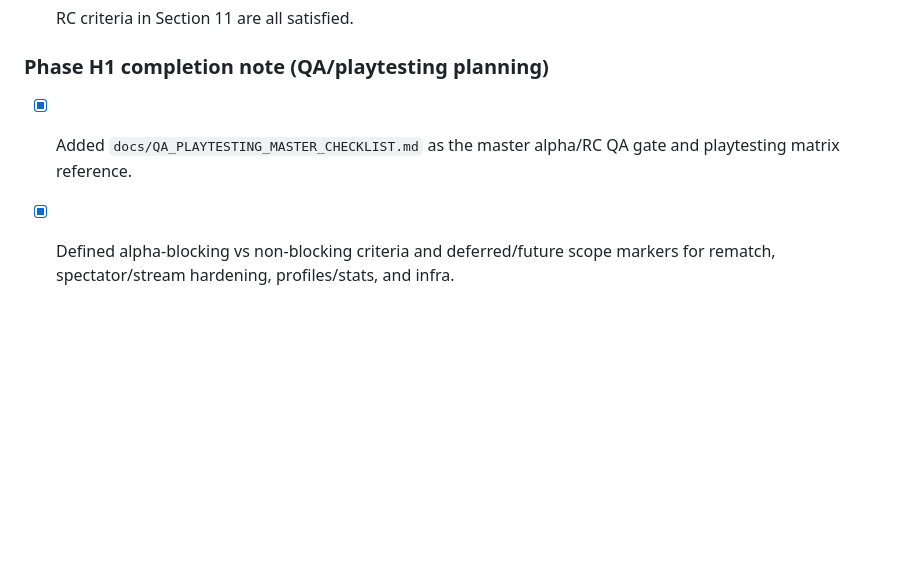
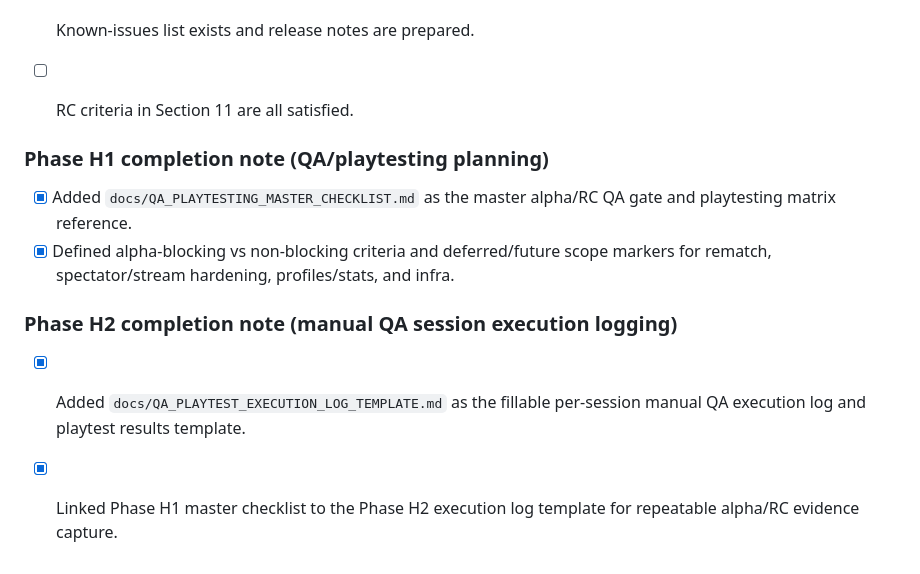
Before and after one commit to MetalDriverMedia/ThressGame-My-Version, a Markdown page: docs/GAME_COMPLETION_ROADMAP.md, the part around the change. GitHub-like rendering; blank space fills up the shorter version.

Commit message:
docs: add Phase H2 QA playtest execution log template

```diff
--- a/docs/GAME_COMPLETION_ROADMAP.md
+++ b/docs/GAME_COMPLETION_ROADMAP.md
@@ -475,3 +475,7 @@ Final master checklist:
 ### Phase H1 completion note (QA/playtesting planning)
 - [x] Added `docs/QA_PLAYTESTING_MASTER_CHECKLIST.md` as the master alpha/RC QA gate and playtesting matrix reference.
 - [x] Defined alpha-blocking vs non-blocking criteria and deferred/future scope markers for rematch, spectator/stream hardening, profiles/stats, and infra.
+
+### Phase H2 completion note (manual QA session execution logging)
+- [x] Added `docs/QA_PLAYTEST_EXECUTION_LOG_TEMPLATE.md` as the fillable per-session manual QA execution log and playtest results template.
+- [x] Linked Phase H1 master checklist to the Phase H2 execution log template for repeatable alpha/RC evidence capture.
```
Also changed, not shown: docs/QA_PLAYTESTING_MASTER_CHECKLIST.md (+1 -0 lines), docs/QA_PLAYTEST_EXECUTION_LOG_TEMPLATE.md (added, +212 -0 lines).
